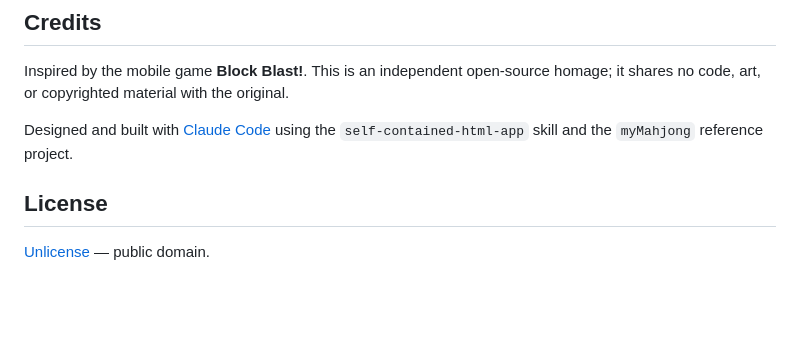
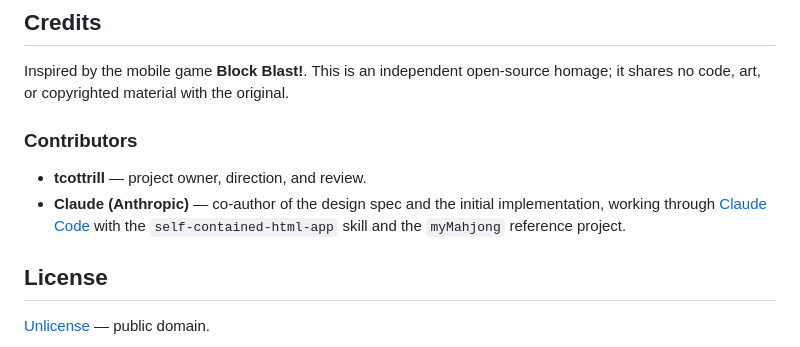
Before and after one commit to tcottrill/myBlockBlast, a Markdown page: README.md, the part around one of its changes. Drawn GitHub-style; blank space fills up the shorter version.

Commit message:
README: add icon header and credit Claude as a contributor
Co-Authored-By: Claude Opus 4.7 <noreply@anthropic.com>

```diff
--- a/README.md
+++ b/README.md
@@ -91,7 +95,10 @@ For PWA install testing you need HTTPS, which `file://` and plain `http://` cann
 
 Inspired by the mobile game **Block Blast!**. This is an independent open-source homage; it shares no code, art, or copyrighted material with the original.
 
-Designed and built with [Claude Code](https://claude.com/claude-code) using the `self-contained-html-app` skill and the `myMahjong` reference project.
+### Contributors
+
+- **tcottrill** — project owner, direction, and review.
+- **Claude (Anthropic)** — co-author of the design spec and the initial implementation, working through [Claude Code](https://claude.com/claude-code) with the `self-contained-html-app` skill and the `myMahjong` reference project.
 
 ## License
 
```
Also changed, not shown: other parts of README.md (+4 -0 lines).
